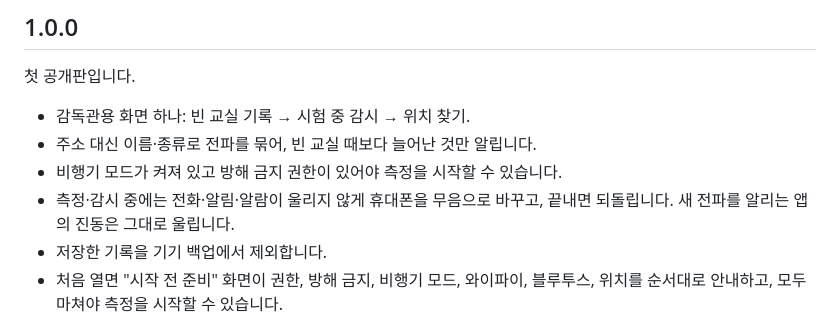
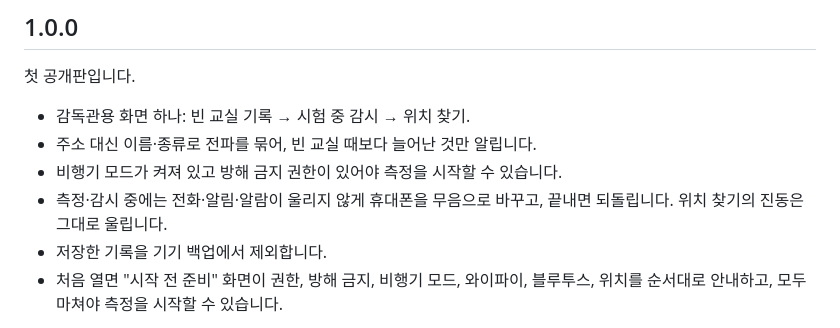
Before and after one commit to 1uv0cean/exam-rf-guard, a Markdown page: CHANGELOG.md, the part around the change. GitHub-like rendering.

```diff
--- a/CHANGELOG.md
+++ b/CHANGELOG.md
@@ -7,7 +7,7 @@
 - 감독관용 화면 하나: 빈 교실 기록 → 시험 중 감시 → 위치 찾기.
 - 주소 대신 이름·종류로 전파를 묶어, 빈 교실 때보다 늘어난 것만 알립니다.
 - 비행기 모드가 켜져 있고 방해 금지 권한이 있어야 측정을 시작할 수 있습니다.
-- 측정·감시 중에는 전화·알림·알람이 울리지 않게 휴대폰을 무음으로 바꾸고, 끝내면 되돌립니다. 새 전파를 알리는 앱의 진동은 그대로 울립니다.
+- 측정·감시 중에는 전화·알림·알람이 울리지 않게 휴대폰을 무음으로 바꾸고, 끝내면 되돌립니다. 위치 찾기의 진동은 그대로 울립니다.
 - 저장한 기록을 기기 백업에서 제외합니다.
 - 처음 열면 "시작 전 준비" 화면이 권한, 방해 금지, 비행기 모드, 와이파이, 블루투스, 위치를 순서대로 안내하고, 모두 마쳐야 측정을 시작할 수 있습니다.
 
```
Also changed, not shown: README.md (+7 -7 lines), docs/DEVELOPMENT.ko.md (+1 -1 lines), docs/images/screen-1-ready.png, docs/images/screen-2-found.png, docs/images/screen-3-find.png, 10 other files.
